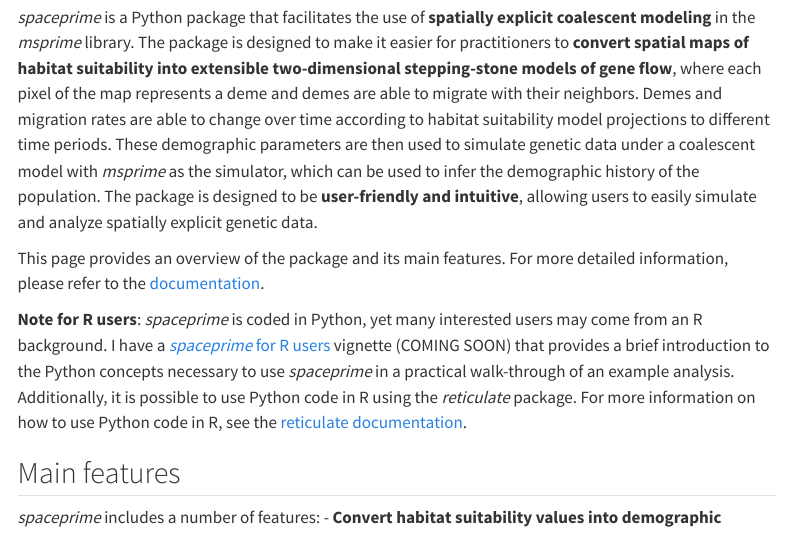
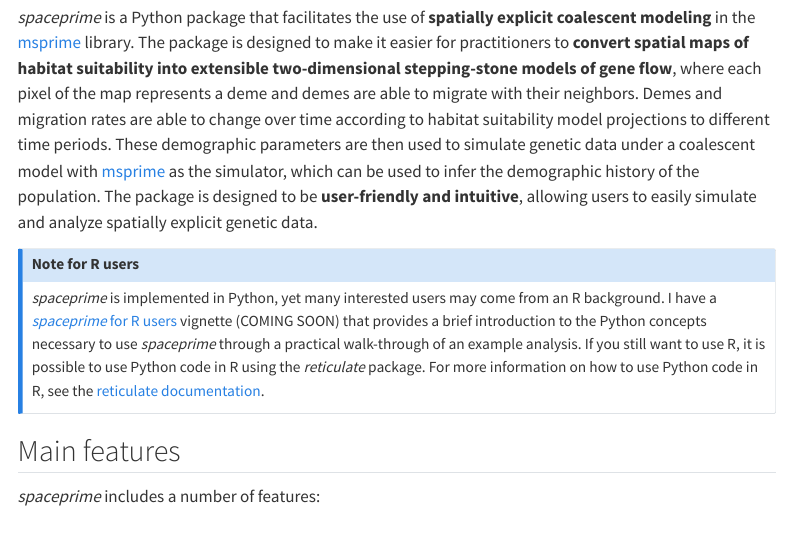
Before and after one commit to connor-french/spaceprime, a Quarto document (docs/index.qmd): the page in a window 1100 px wide, from 230 px down. Rendered offline with R 4.5, knitr and Pandoc in place of Quarto, with nearby package versions; menus at the side of the page are left out; long lines of code are wrapped; badge pictures from the web are left out.

Commit message:
fix some typos and links

```diff
--- a/docs/index.qmd
+++ b/docs/index.qmd
@@ -18,13 +18,14 @@ format:
 
 ## *Overview*
 
-*spaceprime* is a Python package that facilitates the use of **spatially explicit coalescent modeling** in the *msprime* library. The package is designed to make it easier for practitioners to **convert spatial maps of habitat suitability into extensible two-dimensional stepping-stone models of gene flow**, where each pixel of the map represents a deme and demes are able to migrate with their neighbors. Demes and migration rates are able to change over time according to habitat suitability model projections to different time periods. These demographic parameters are then used to simulate genetic data under a coalescent model with *msprime* as the simulator, which can be used to infer the demographic history of the population. The package is designed to be **user-friendly and intuitive**, allowing users to easily simulate and analyze spatially explicit genetic data.
+*spaceprime* is a Python package that facilitates the use of **spatially explicit coalescent modeling** in the [msprime](https://tskit.dev/msprime/docs/stable/intro.html#) library. The package is designed to make it easier for practitioners to **convert spatial maps of habitat suitability into extensible two-dimensional stepping-stone models of gene flow**, where each pixel of the map represents a deme and demes are able to migrate with their neighbors. Demes and migration rates are able to change over time according to habitat suitability model projections to different time periods. These demographic parameters are then used to simulate genetic data under a coalescent model with [msprime](https://tskit.dev/msprime/docs/stable/intro.html#) as the simulator, which can be used to infer the demographic history of the population. The package is designed to be **user-friendly and intuitive**, allowing users to easily simulate and analyze spatially explicit genetic data.
 
-This page provides an overview of the package and its main features. For more detailed information, please refer to the [documentation](https://connor-french.github.io/spaceprime).
-
-**Note for R users**: *spaceprime* is coded in Python, yet many interested users may come from an R background. I have a [*spaceprime* for R users]() vignette (COMING SOON) that provides a brief introduction to the Python concepts necessary to use *spaceprime* in a practical walk-through of an example analysis. Additionally, it is possible to use Python code in R using the *reticulate* package. For more information on how to use Python code in R, see the [reticulate documentation](https://rstudio.github.io/reticulate/).
+::: {.callout-note}
+## Note for R users
+*spaceprime* is implemented in Python, yet many interested users may come from an R background. I have a [*spaceprime* for R users]() vignette (COMING SOON) that provides a brief introduction to the Python concepts necessary to use *spaceprime* through a practical walk-through of an example analysis. If you still want to use R, it is possible to use Python code in R using the *reticulate* package. For more information on how to use Python code in R, see the [reticulate documentation](https://rstudio.github.io/reticulate/).
+:::
 
 ## Main features
 
-*spaceprime* includes a number of features: - **Convert habitat suitability values into demographic parameters**, including deme sizes, migration rates, and their change through time using **very little code**. Code complexity does not increase with model complexity, allowing users to focus on the biological questions they are interested in. - Simulate spatially explicit genetic data under a coalescent model with *msprime*. The modeling approach is **fully coalescent** with no forward-time component, allowing for **computationally efficient simulations** of large spatially explicit models.
+*spaceprime* includes a number of features:
 
```
Also changed, not shown: docs/index.qmd (5 more changed lines).
